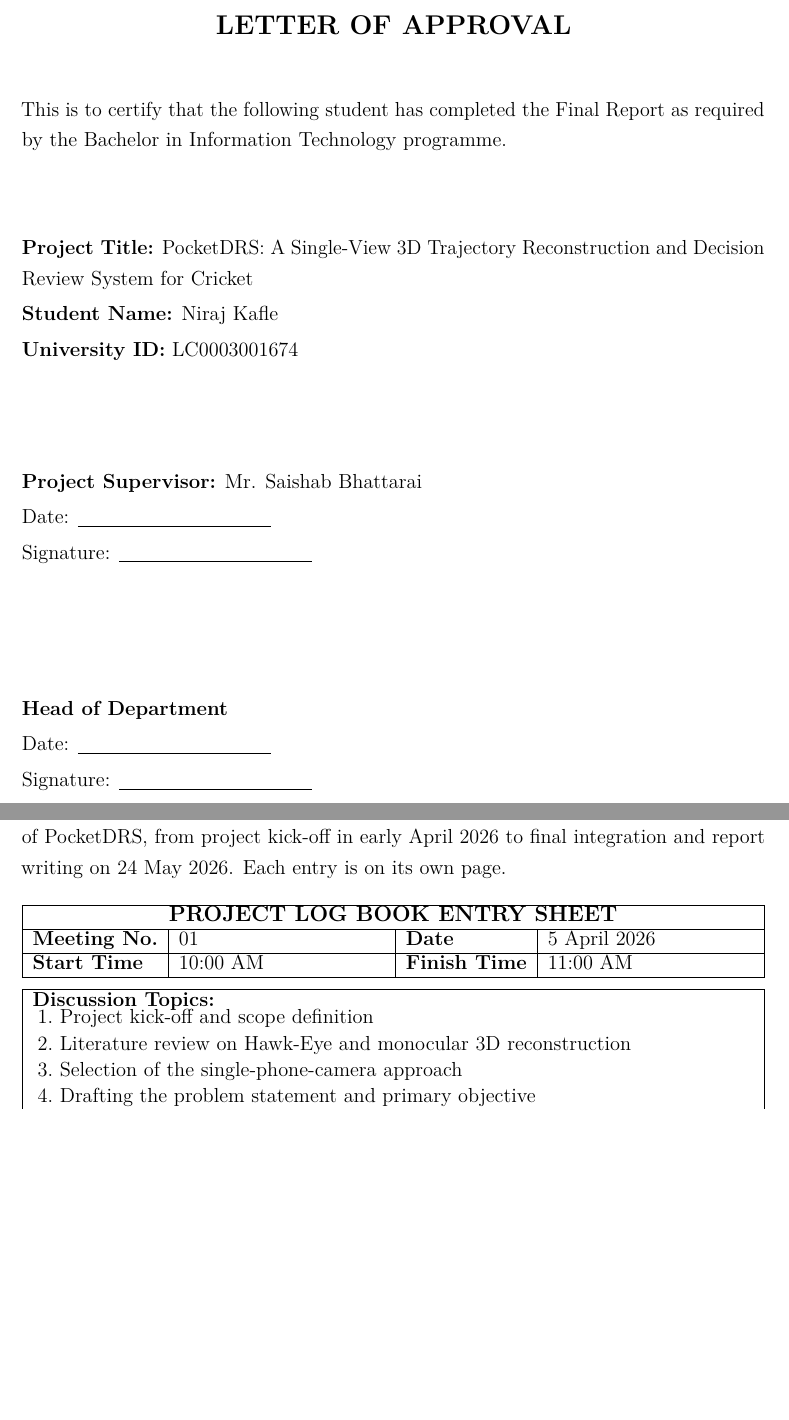
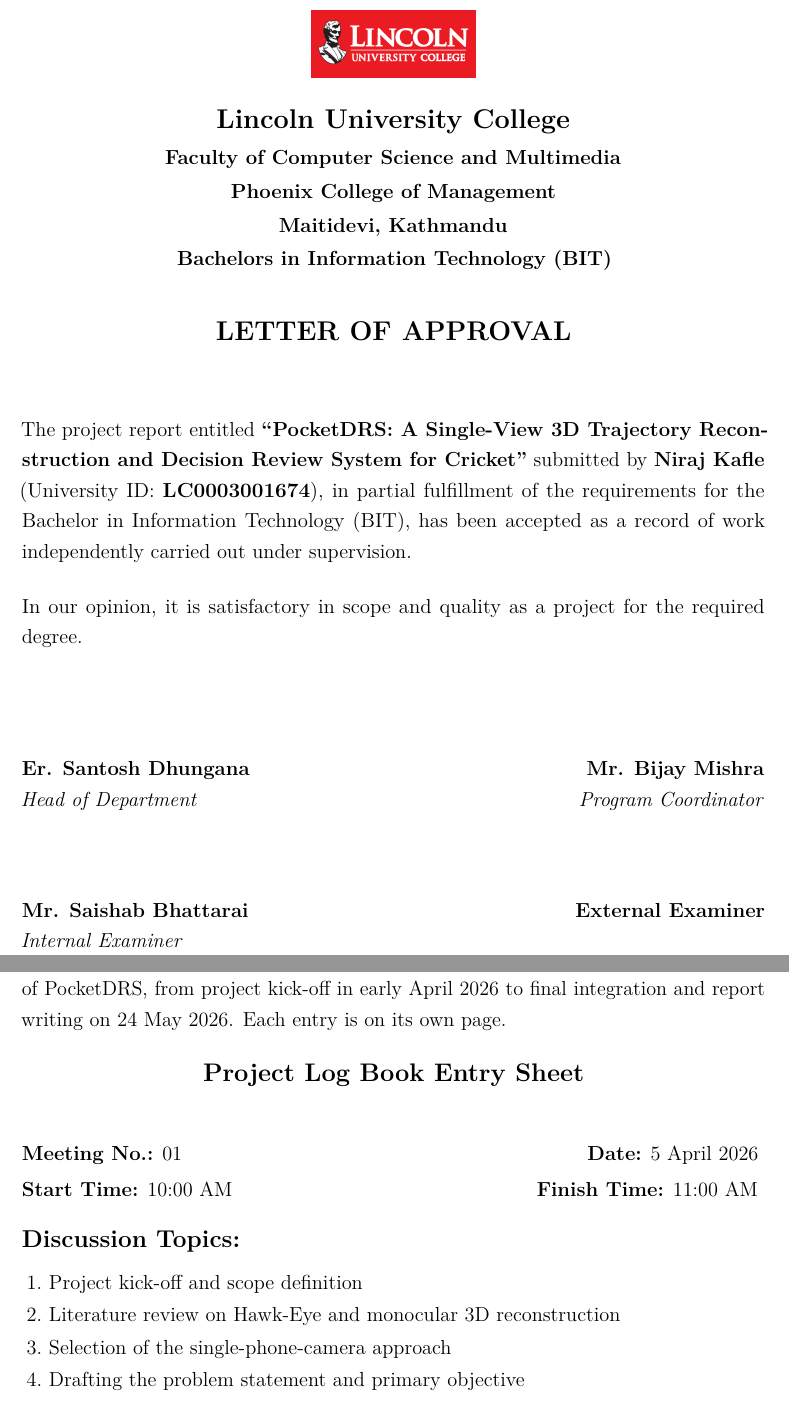
Before and after one commit to kafle1/pocket-drs, a LaTeX thesis (dump/report_docs/pocketdrs_report.tex): two parts of pages 3 and 47 of 59, joined at a grey line, cut at the place of the change, the shorter picture padded with empty space. Compiled offline with pdfLaTeX.

Commit message:
Report: match parzal log-sheet format + add Lincoln logo to Letter of Approval
- Letter of Approval: Lincoln University College logo + institutional block +
  2x2 signatory grid (HoD / Program Coordinator / Internal+External Examiner),
  matching the reference report's page ii. Removed the redundant trailing
  signature block.
- Project Log Book: rewrote the entry macro from a bordered table to the
  reference's open layout (centred title, Meeting/Date/Time header, bold
  Discussion Topics / Achievements / Problems / Task-for-next-meeting numbered
  lists, rule, Student Name + Supervisor Signature). Logo extracted from the
  reference PDF.

```diff
--- a/dump/report_docs/pocketdrs_report.tex
+++ b/dump/report_docs/pocketdrs_report.tex
@@ -145,44 +145,43 @@ Name: Niraj Kafle
 % =====================================================================
 % LETTER OF APPROVAL
 % =====================================================================
-\begin{center}\textbf{\fontsize{16}{19}\selectfont LETTER OF APPROVAL}\end{center}
+\begin{center}
+\includegraphics[width=3.4cm]{figures/lincoln_logo.png}\\[12pt]
+\textbf{\fontsize{16}{19}\selectfont Lincoln University College}\\[3pt]
+\textbf{\fontsize{12}{15}\selectfont Faculty of Computer Science and Multimedia}\\[2pt]
+\textbf{\fontsize{12}{15}\selectfont Phoenix College of Management}\\[2pt]
+\textbf{\fontsize{12}{15}\selectfont Maitidevi, Kathmandu}\\[2pt]
+\textbf{\fontsize{12}{15}\selectfont Bachelors in Information Technology (BIT)}\\[26pt]
+\textbf{\fontsize{16}{19}\selectfont LETTER OF APPROVAL}
+\end{center}
 \addcontentsline{toc}{chapter}{Letter of Approval}
-\vspace{0.5cm}
+\vspace{0.8cm}
 
-This is to certify that the following student has completed the Final Report as required by the Bachelor in Information Technology programme.
+The project report entitled \textbf{``PocketDRS: A Single-View 3D Trajectory Reconstruction and Decision Review System for Cricket''} submitted by \textbf{Niraj Kafle} (University ID: \textbf{LC0003001674}), in partial fulfillment of the requirements for the Bachelor in Information Technology (BIT), has been accepted as a record of work independently carried out under supervision.
 
-\vspace{1.5cm}
-
-\noindent
-\textbf{Project Title:} PocketDRS: A Single-View 3D Trajectory Reconstruction and Decision Review System for Cricket
-
-\noindent
-\textbf{Student Name:} Niraj Kafle
-
-\noindent
-\textbf{University ID:} LC0003001674
+\vspace{0.4cm}
+In our opinion, it is satisfactory in scope and quality as a project for the required degree.
 
 \vspace{2cm}
+\noindent
+\begin{minipage}[t]{0.49\textwidth}
+\textbf{Er. Santosh Dhungana}\\
+\textit{Head of Department}
+\end{minipage}\hfill
+\begin{minipage}[t]{0.49\textwidth}\raggedleft
+\textbf{Mr. Bijay Mishra}\\
+\textit{Program Coordinator}
+\end{minipage}
 
+\vspace{1.8cm}
 \noindent
-\textbf{Project Supervisor:} Mr. Saishab Bhattarai
-
-\noindent
-Date: \underline{\hspace{4cm}}
-
-\noindent
-Signature: \underline{\hspace{4cm}}
-
-\vspace{2.5cm}
-
-\noindent
-\textbf{Head of Department}
-
-\noindent
-Date: \underline{\hspace{4cm}}
-
-\noindent
-Signature: \underline{\hspace{4cm}}
+\begin{minipage}[t]{0.49\textwidth}
+\textbf{Mr. Saishab Bhattarai}\\
+\textit{Internal Examiner}
+\end{minipage}\hfill
+\begin{minipage}[t]{0.49\textwidth}\raggedleft
+\textbf{External Examiner}
+\end{minipage}
 
 \clearpage
 
@@ -1046,25 +1045,44 @@ The BIT 7\textsuperscript{th}-semester project syllabus requires a project log b
 % Single-entry log-sheet macro. One call renders one page.
 % Arguments: {meeting_no}{date}{start_time}{finish_time}{topics}{achievements}{problems}{next_task}
 \newcommand{\logentry}[8]{%
-\begingroup\singlespacing\setlength{\parskip}{0pt}%
-\noindent\begin{tabularx}{\textwidth}{|l|X|l|X|}
-\hline
-\multicolumn{4}{|c|}{\textbf{\fontsize{13}{16}\selectfont PROJECT LOG BOOK ENTRY SHEET}}\\\hline
-\textbf{Meeting No.} & #1 & \textbf{Date} & #2 \\\hline
-\textbf{Start Time} & #3 & \textbf{Finish Time} & #4 \\\hline
-\end{tabularx}\par
-\vspace{6pt}
-\noindent\begin{tabularx}{\textwidth}{|X|}\hline
-\textbf{Discussion Topics:}\vspace{-6pt}#5\\\hline
-\textbf{Achievements:}\vspace{-6pt}#6\\\hline
-\textbf{Problems (if any):}\vspace{-6pt}#7\\\hline
-\textbf{Task for next meeting:}\vspace{-6pt}#8\\\hline
-\end{tabularx}\par
-\vspace{10pt}
-\noindent\begin{tabularx}{\textwidth}{|l|X|l|X|}\hline
-\textbf{Student's Name} & Niraj Kafle & \textbf{Supervisor Signature} & \dotfill \\\hline
-\end{tabularx}\par
-\endgroup
+\begingroup\setlength{\parskip}{5pt}%
+\begin{center}\textbf{\fontsize{15}{18}\selectfont Project Log Book Entry Sheet}\end{center}
+\vspace{0.5cm}
+\noindent
+\begin{minipage}[t]{0.5\textwidth}
+\textbf{Meeting No.:} #1\\[3pt]
+\textbf{Start Time:} #3
+\end{minipage}\hfill
+\begin{minipage}[t]{0.46\textwidth}\raggedleft
+\textbf{Date:} #2\\[3pt]
+\textbf{Finish Time:} #4
+\end{minipage}
+\vspace{0.5cm}
+
+\noindent\textbf{\large Discussion Topics:}#5
+
+\vspace{0.25cm}
+\noindent\textbf{\large Achievements}#6
+
+\vspace{0.25cm}
+\noindent\textbf{\large Problems (if any):}#7
+
+\vspace{0.25cm}
+\noindent\textbf{\large Task for next meeting:}#8
+
+\vspace{0.9cm}
+\noindent\rule{\textwidth}{0.4pt}
+\vspace{0.5cm}
+
+\noindent
+\begin{minipage}[t]{0.5\textwidth}
+\textbf{\large Student's Name:}\\[3pt]
+Niraj Kafle
+\end{minipage}\hfill
+\begin{minipage}[t]{0.46\textwidth}\raggedleft
+\textbf{\large Supervisor Signature}
+\end{minipage}
+\par\endgroup
 \newpage}
 
 \logentry{01}{5 April 2026}{10:00 AM}{11:00 AM}%
```
Also changed, not shown: dump/report_docs/figures/lincoln_logo.png (added).
